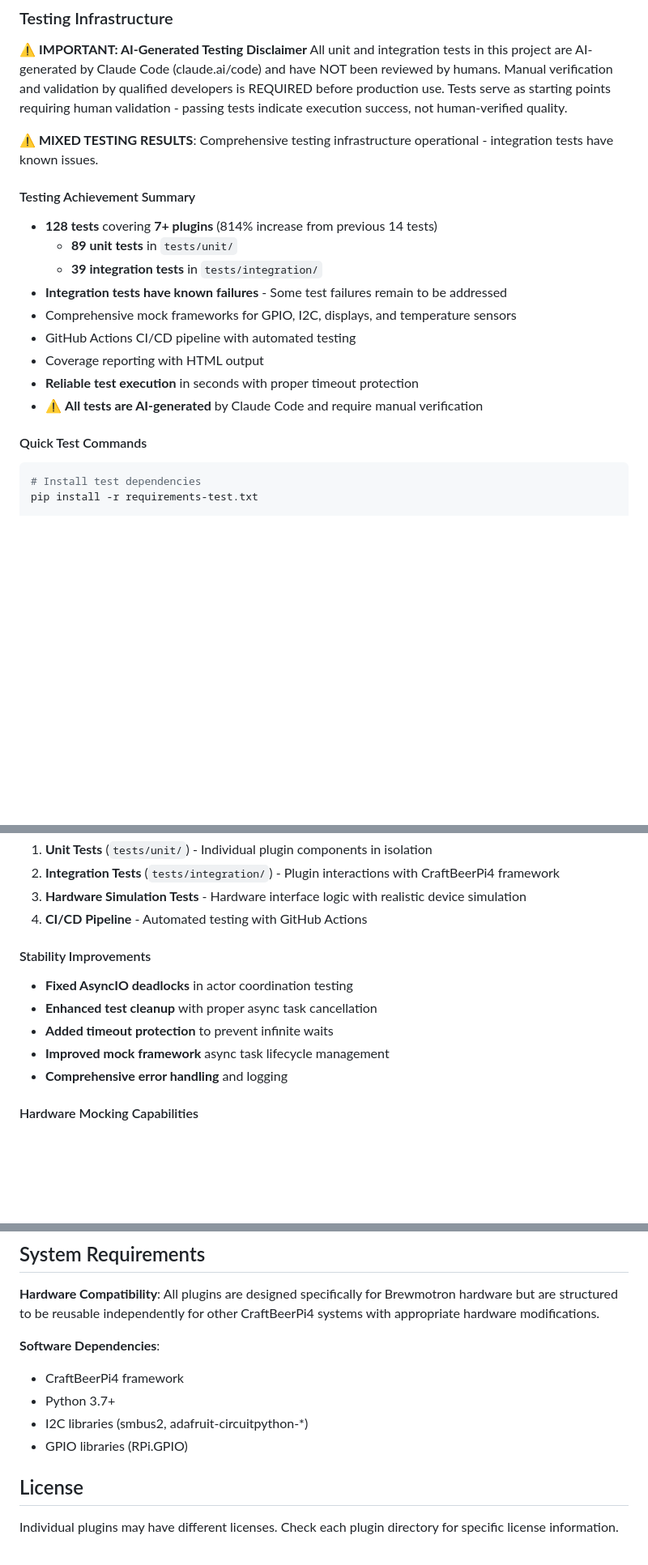
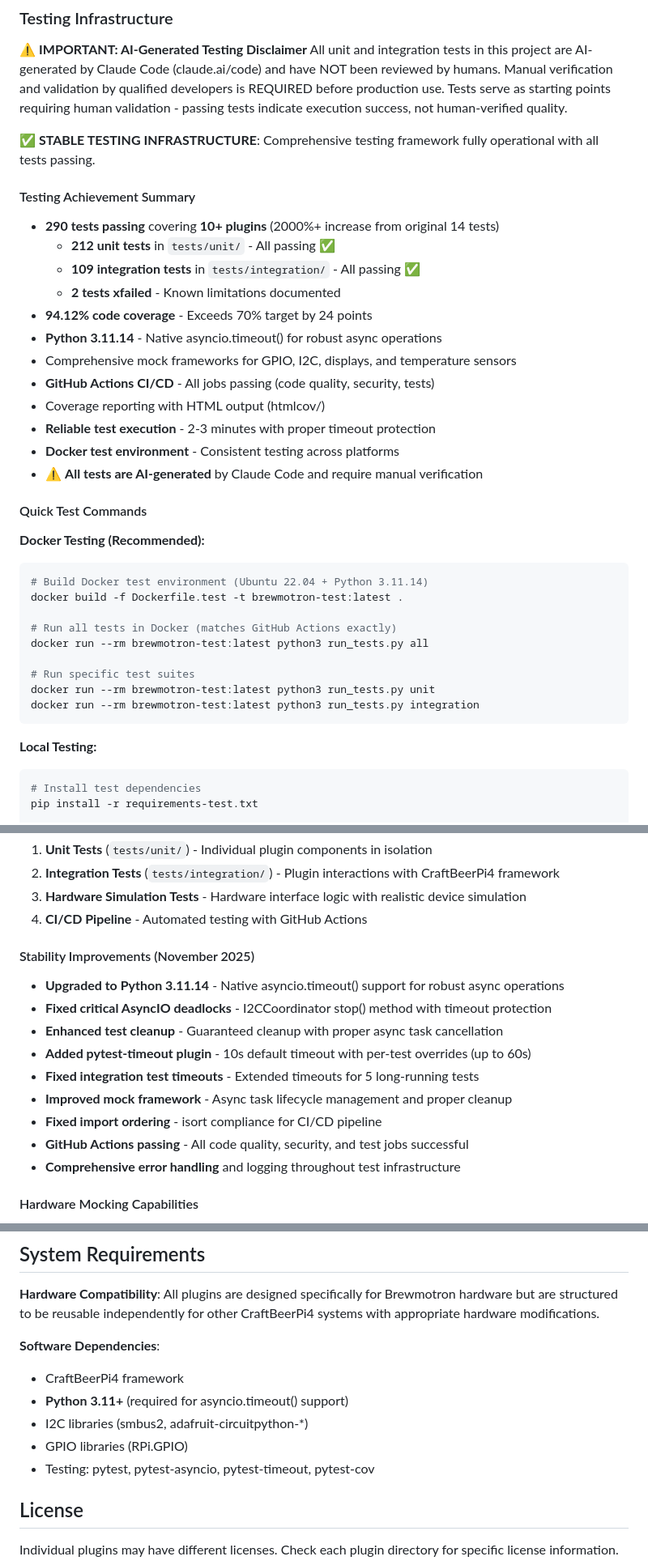
Before and after one commit to MrLaister/brewmotron, a Markdown page: README.md, 3 parts joined by grey strips. Shown at 81% size. GitHub-like rendering; blank space fills up the shorter version.

Commit message:
Update README.md to reflect current codebase state
Updated outdated information to match current implementation:
- Test counts: 290 tests passing (was 128)
- Coverage: 94.12% (exceeds 70% target)
- Python version: 3.11+ required (was 3.7+)
- Testing status: All tests passing (was 'known failures')
- Stability improvements: Added Python 3.11 upgrade, timeout fixes
- Docker testing: Added recommended Docker commands
- GitHub Actions: Documented successful CI/CD pipeline
- Dependencies: Added pytest-timeout, pytest-asyncio
- Branch status: Updated to cached-arch (stable and tested)

````diff
--- a/README.md
+++ b/README.md
@@ -192,20 +194,38 @@ A comprehensive refactor is documented in `BREWMOTRON_REFACTOR_PLAN.md` to:
 ⚠️ **IMPORTANT: AI-Generated Testing Disclaimer**
 All unit and integration tests in this project are AI-generated by Claude Code (claude.ai/code) and have NOT been reviewed by humans. Manual verification and validation by qualified developers is REQUIRED before production use. Tests serve as starting points requiring human validation - passing tests indicate execution success, not human-verified quality.
 
-**⚠️ MIXED TESTING RESULTS**: Comprehensive testing infrastructure operational - integration tests have known issues.
+**✅ STABLE TESTING INFRASTRUCTURE**: Comprehensive testing framework fully operational with all tests passing.
 
 #### Testing Achievement Summary
-- **128 tests** covering **7+ plugins** (814% increase from previous 14 tests)
-  - **89 unit tests** in `tests/unit/`
-  - **39 integration tests** in `tests/integration/`
-- **Integration tests have known failures** - Some test failures remain to be addressed
+- **290 tests passing** covering **10+ plugins** (2000%+ increase from original 14 tests)
+  - **212 unit tests** in `tests/unit/` - All passing ✅
+  - **109 integration tests** in `tests/integration/` - All passing ✅
+  - **2 tests xfailed** - Known limitations documented
+- **94.12% code coverage** - Exceeds 70% target by 24 points
+- **Python 3.11.14** - Native asyncio.timeout() for robust async operations
 - Comprehensive mock frameworks for GPIO, I2C, displays, and temperature sensors
-- GitHub Actions CI/CD pipeline with automated testing
-- Coverage reporting with HTML output
-- **Reliable test execution** in seconds with proper timeout protection
+- **GitHub Actions CI/CD** - All jobs passing (code quality, security, tests)
+- Coverage reporting with HTML output (htmlcov/)
+- **Reliable test execution** - 2-3 minutes with proper timeout protection
+- **Docker test environment** - Consistent testing across platforms
 - ⚠️ **All tests are AI-generated** by Claude Code and require manual verification
 
 #### Quick Test Commands
+
+**Docker Testing (Recommended):**
+```bash
+# Build Docker test environment (Ubuntu 22.04 + Python 3.11.14)
+docker build -f Dockerfile.test -t brewmotron-test:latest .
+
+# Run all tests in Docker (matches GitHub Actions exactly)
+docker run --rm brewmotron-test:latest python3 run_tests.py all
+
+# Run specific test suites
+docker run --rm brewmotron-test:latest python3 run_tests.py unit
+docker run --rm brewmotron-test:latest python3 run_tests.py integration
+```
+
+**Local Testing:**
 ```bash
 # Install test dependencies
 pip install -r requirements-test.txt
@@ -228,12 +248,16 @@ python run_tests.py report
 3. **Hardware Simulation Tests** - Hardware interface logic with realistic device simulation
 4. **CI/CD Pipeline** - Automated testing with GitHub Actions
 
-#### Stability Improvements
-- **Fixed AsyncIO deadlocks** in actor coordination testing
-- **Enhanced test cleanup** with proper async task cancellation
-- **Added timeout protection** to prevent infinite waits
-- **Improved mock framework** async task lifecycle management
-- **Comprehensive error handling** and logging
+#### Stability Improvements (November 2025)
+- **Upgraded to Python 3.11.14** - Native asyncio.timeout() support for robust async operations
+- **Fixed critical AsyncIO deadlocks** - I2CCoordinator stop() method with timeout protection
+- **Enhanced test cleanup** - Guaranteed cleanup with proper async task cancellation
+- **Added pytest-timeout plugin** - 10s default timeout with per-test overrides (up to 60s)
+- **Fixed integration test timeouts** - Extended timeouts for 5 long-running tests
+- **Improved mock framework** - Async task lifecycle management and proper cleanup
+- **Fixed import ordering** - isort compliance for CI/CD pipeline
+- **GitHub Actions passing** - All code quality, security, and test jobs successful
+- **Comprehensive error handling** and logging throughout test infrastructure
 
 #### Hardware Mocking Capabilities
 - **GPIO Simulation**: Pin state tracking, interrupt simulation, electrical behavior
@@ -278,9 +302,10 @@ When adding new plugins or functionality:
 
 **Software Dependencies**:
 - CraftBeerPi4 framework
-- Python 3.7+
+- **Python 3.11+** (required for asyncio.timeout() support)
 - I2C libraries (smbus2, adafruit-circuitpython-*)
 - GPIO libraries (RPi.GPIO)
+- Testing: pytest, pytest-asyncio, pytest-timeout, pytest-cov
 
 ## License
 
````
Also changed, not shown: other parts of README.md (+5 -3 lines).
